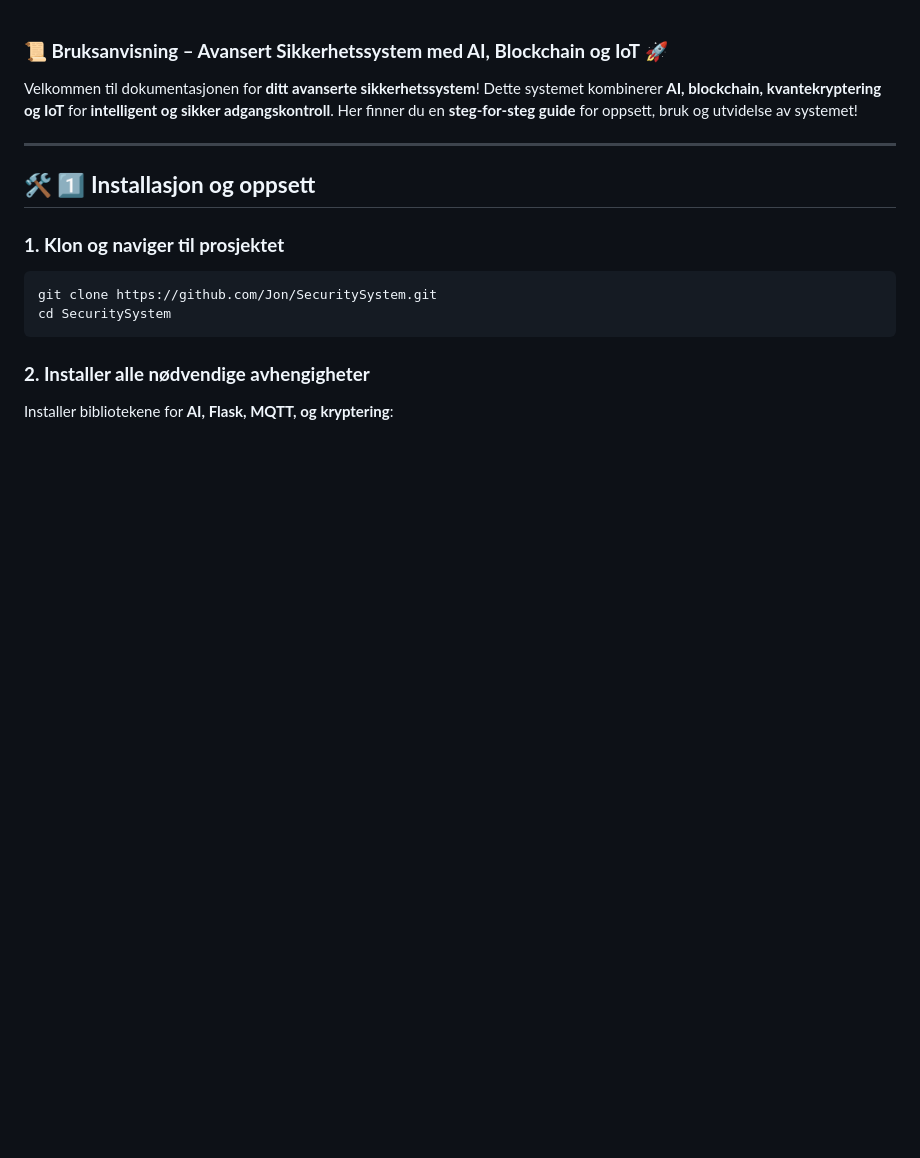
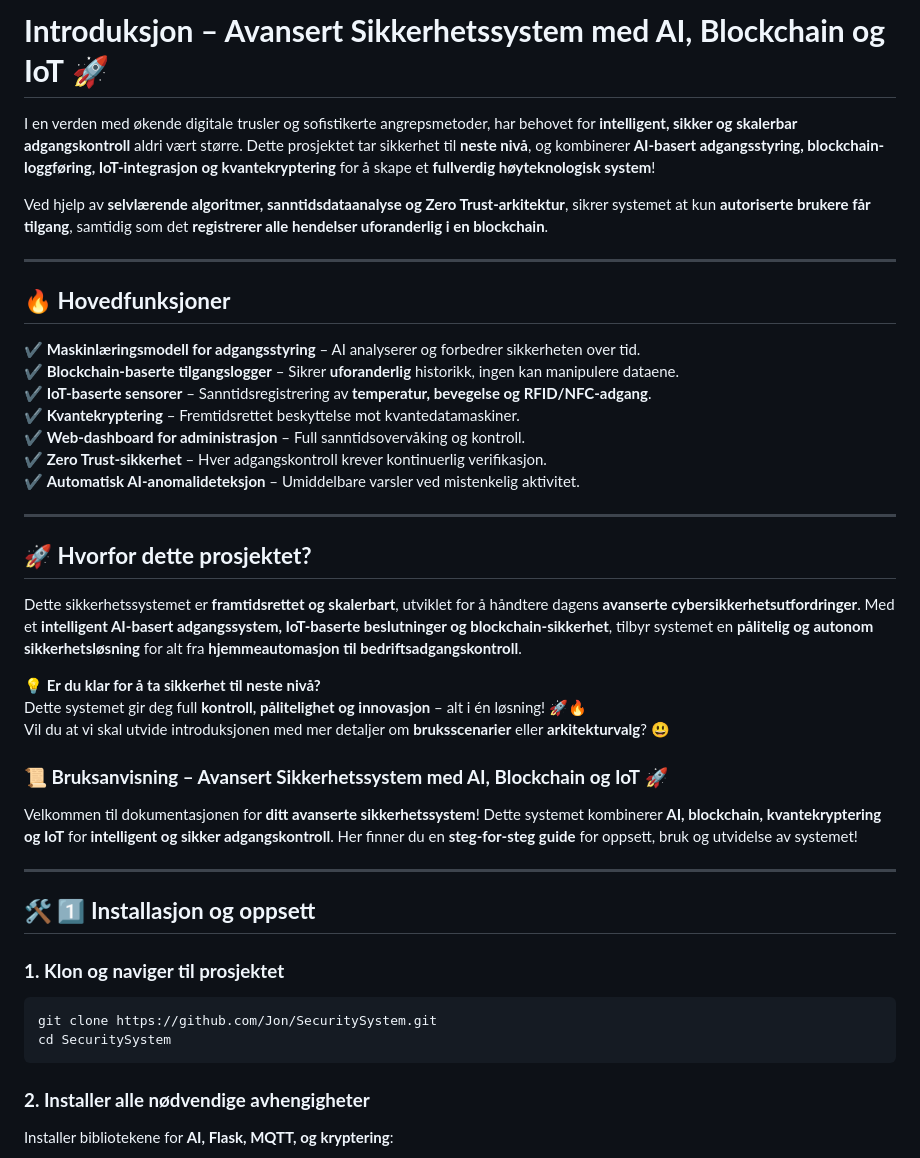
Before and after one commit to GizzZmo/Face-Recon, a Markdown page: README.md, the part around the change. Drawn GitHub-style; blank space fills up the shorter version.

```diff
--- a/README.md
+++ b/README.md
@@ -1,3 +1,30 @@
+# **Introduksjon – Avansert Sikkerhetssystem med AI, Blockchain og IoT** 🚀
+
+I en verden med økende digitale trusler og sofistikerte angrepsmetoder, har behovet for **intelligent, sikker og skalerbar adgangskontroll** aldri vært større. Dette prosjektet tar sikkerhet til **neste nivå**, og kombinerer **AI-basert adgangsstyring, blockchain-loggføring, IoT-integrasjon og kvantekryptering** for å skape et **fullverdig høyteknologisk system**!
+
+Ved hjelp av **selvlærende algoritmer, sanntidsdataanalyse og Zero Trust-arkitektur**, sikrer systemet at kun **autoriserte brukere får tilgang**, samtidig som det **registrerer alle hendelser uforanderlig i en blockchain**.
+
+---
+
+## **🔥 Hovedfunksjoner**
+✔ **Maskinlæringsmodell for adgangsstyring** – AI analyserer og forbedrer sikkerheten over tid.
+✔ **Blockchain-baserte tilgangslogger** – Sikrer **uforanderlig** historikk, ingen kan manipulere dataene.
+✔ **IoT-baserte sensorer** – Sanntidsregistrering av **temperatur, bevegelse og RFID/NFC-adgang**.
+✔ **Kvantekryptering** – Fremtidsrettet beskyttelse mot kvantedatamaskiner.
+✔ **Web-dashboard for administrasjon** – Full sanntidsovervåking og kontroll.
+✔ **Zero Trust-sikkerhet** – Hver adgangskontroll krever kontinuerlig verifikasjon.
+✔ **Automatisk AI-anomalideteksjon** – Umiddelbare varsler ved mistenkelig aktivitet.
+
+---
+
+## **🚀 Hvorfor dette prosjektet?**
+Dette sikkerhetssystemet er **framtidsrettet og skalerbart**, utviklet for å håndtere dagens **avanserte cybersikkerhetsutfordringer**. Med et **intelligent AI-basert adgangssystem, IoT-baserte beslutninger og blockchain-sikkerhet**, tilbyr systemet en **pålitelig og autonom sikkerhetsløsning** for alt fra **hjemmeautomasjon til bedriftsadgangskontroll**.
+
+💡 **Er du klar for å ta sikkerhet til neste nivå?**
+Dette systemet gir deg full **kontroll, pålitelighet og innovasjon** – alt i én løsning! 🚀🔥
+Vil du at vi skal utvide introduksjonen med mer detaljer om **bruksscenarier** eller **arkitekturvalg**? 😃
+
+
  ### **📜 Bruksanvisning – Avansert Sikkerhetssystem med AI, Blockchain og IoT** 🚀
 
 Velkommen til dokumentasjonen for **ditt avanserte sikkerhetssystem**! Dette systemet kombinerer **AI, blockchain, kvantekryptering og IoT** for **intelligent og sikker adgangskontroll**. Her finner du en **steg-for-steg guide** for oppsett, bruk og utvidelse av systemet!
```
